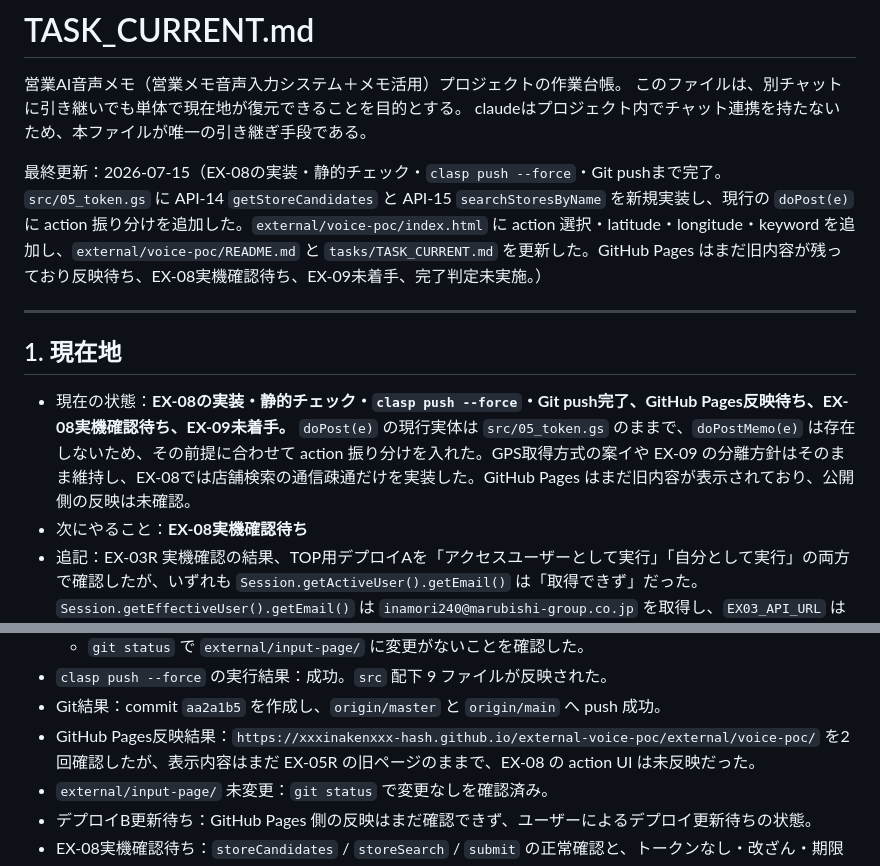
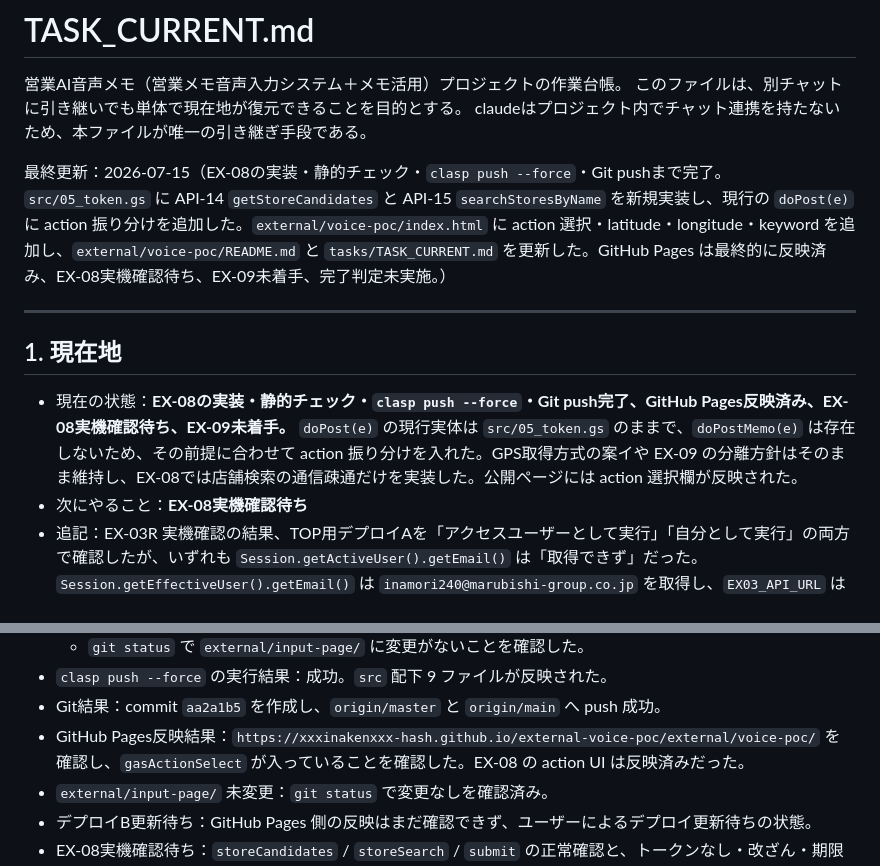
Before and after one commit to xxxinakenxxx-hash/external-voice-poc, a Markdown page: tasks/TASK_CURRENT.md, 2 parts joined by grey strips. Drawn GitHub-style.

Commit message:
Fix TASK_CURRENT GitHub Pages result

```diff
--- a/tasks/TASK_CURRENT.md
+++ b/tasks/TASK_CURRENT.md
@@ -4,13 +4,13 @@
 このファイルは、別チャットに引き継いでも単体で現在地が復元できることを目的とする。
 claudeはプロジェクト内でチャット連携を持たないため、本ファイルが唯一の引き継ぎ手段である。
 
-最終更新：2026-07-15（EX-08の実装・静的チェック・`clasp push --force`・Git pushまで完了。`src/05_token.gs` に API-14 `getStoreCandidates` と API-15 `searchStoresByName` を新規実装し、現行の `doPost(e)` に action 振り分けを追加した。`external/voice-poc/index.html` に action 選択・latitude・longitude・keyword を追加し、`external/voice-poc/README.md` と `tasks/TASK_CURRENT.md` を更新した。GitHub Pages はまだ旧内容が残っており反映待ち、EX-08実機確認待ち、EX-09未着手、完了判定未実施。）
+最終更新：2026-07-15（EX-08の実装・静的チェック・`clasp push --force`・Git pushまで完了。`src/05_token.gs` に API-14 `getStoreCandidates` と API-15 `searchStoresByName` を新規実装し、現行の `doPost(e)` に action 振り分けを追加した。`external/voice-poc/index.html` に action 選択・latitude・longitude・keyword を追加し、`external/voice-poc/README.md` と `tasks/TASK_CURRENT.md` を更新した。GitHub Pages は最終的に反映済み、EX-08実機確認待ち、EX-09未着手、完了判定未実施。）
 
 ---
 
 ## 1. 現在地
 
-- 現在の状態：**EX-08の実装・静的チェック・`clasp push --force`・Git push完了、GitHub Pages反映待ち、EX-08実機確認待ち、EX-09未着手。** `doPost(e)` の現行実体は `src/05_token.gs` のままで、`doPostMemo(e)` は存在しないため、その前提に合わせて action 振り分けを入れた。GPS取得方式の案イや EX-09 の分離方針はそのまま維持し、EX-08では店舗検索の通信疎通だけを実装した。GitHub Pages はまだ旧内容が表示されており、公開側の反映は未確認。
+- 現在の状態：**EX-08の実装・静的チェック・`clasp push --force`・Git push完了、GitHub Pages反映済み、EX-08実機確認待ち、EX-09未着手。** `doPost(e)` の現行実体は `src/05_token.gs` のままで、`doPostMemo(e)` は存在しないため、その前提に合わせて action 振り分けを入れた。GPS取得方式の案イや EX-09 の分離方針はそのまま維持し、EX-08では店舗検索の通信疎通だけを実装した。公開ページには action 選択欄が反映された。
 - 次にやること：**EX-08実機確認待ち**
 - 追記：EX-03R 実機確認の結果、TOP用デプロイAを「アクセスユーザーとして実行」「自分として実行」の両方で確認したが、いずれも `Session.getActiveUser().getEmail()` は「取得できず」だった。`Session.getEffectiveUser().getEmail()` は `inamori240@marubishi-group.co.jp` を取得し、`EX03_API_URL` は送信API用デプロイBのURLを正常表示した。GitHub Pages の外部ページからデプロイBへのPOSTは成功し、HTTP 200、JSON応答取得、`receivedToken=EX02_DUMMY_TOKEN`、`receivedText=EX-02 communication test` を確認した。デプロイ分離でも「TOPのGoogleログイン中メール取得」と「外部POST」の同時成立は確認できなかったため、EX-03R は停止条件に該当する。EX-04以降、IS-06以降には進まない。
 - 追記：EX-03R2 では `external/gas-poc/appsscript.json` の `oauthScopes` に `https://www.googleapis.com/auth/userinfo.email` を追加し、既存設定は維持した。JSON構文確認を行い、`external/gas-poc/` で `clasp push --force` を実行して `appsscript.json` と `Code.gs` の 2 ファイルを反映済み。次の状態はユーザーによる EX-03R2 実機確認待ち。
@@ -409,7 +409,7 @@ claudeはプロジェクト内でチャット連携を持たないため、本
   - `git status` で `external/input-page/` に変更がないことを確認した。
 - `clasp push --force` の実行結果：成功。`src` 配下 9 ファイルが反映された。
 - Git結果：commit `aa2a1b5` を作成し、`origin/master` と `origin/main` へ push 成功。
-- GitHub Pages反映結果：`https://xxxinakenxxx-hash.github.io/external-voice-poc/external/voice-poc/` を2回確認したが、表示内容はまだ EX-05R の旧ページのままで、EX-08 の action UI は未反映だった。
+- GitHub Pages反映結果：`https://xxxinakenxxx-hash.github.io/external-voice-poc/external/voice-poc/` を確認し、`gasActionSelect` が入っていることを確認した。EX-08 の action UI は反映済みだった。
 - `external/input-page/` 未変更：`git status` で変更なしを確認済み。
 - デプロイB更新待ち：GitHub Pages 側の反映はまだ確認できず、ユーザーによるデプロイ更新待ちの状態。
 - EX-08実機確認待ち：`storeCandidates` / `storeSearch` / `submit` の正常確認と、トークンなし・改ざん・期限切れの拒否確認は未実施。
```
